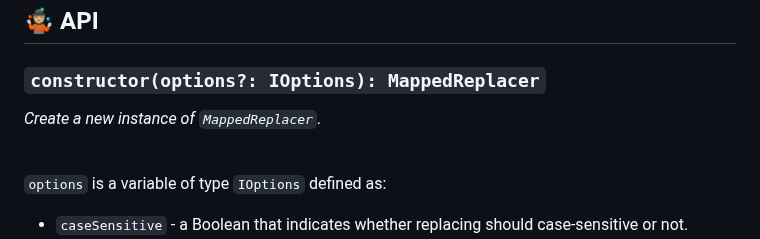
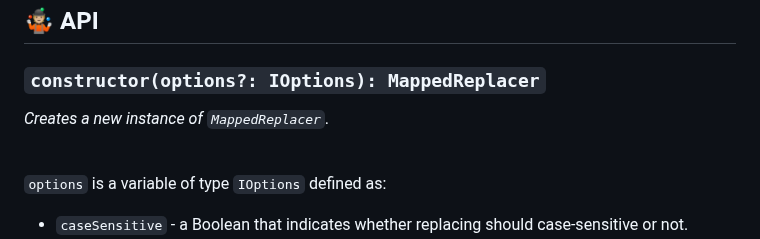
Before and after one commit to igorskyflyer/npm-mapped-replacer, a Markdown page: README.md, the part around the change. Rendered like a GitHub page.

```diff
--- a/README.md
+++ b/README.md
@@ -72,7 +72,7 @@ npm i "@igor.dvlpr/mapped-replacer"
 
 ### `constructor(options?: IOptions): MappedReplacer`
 
-*Create a new instance of `MappedReplacer`.*
+*Creates a new instance of `MappedReplacer`.*
 
 <br>
 
```
